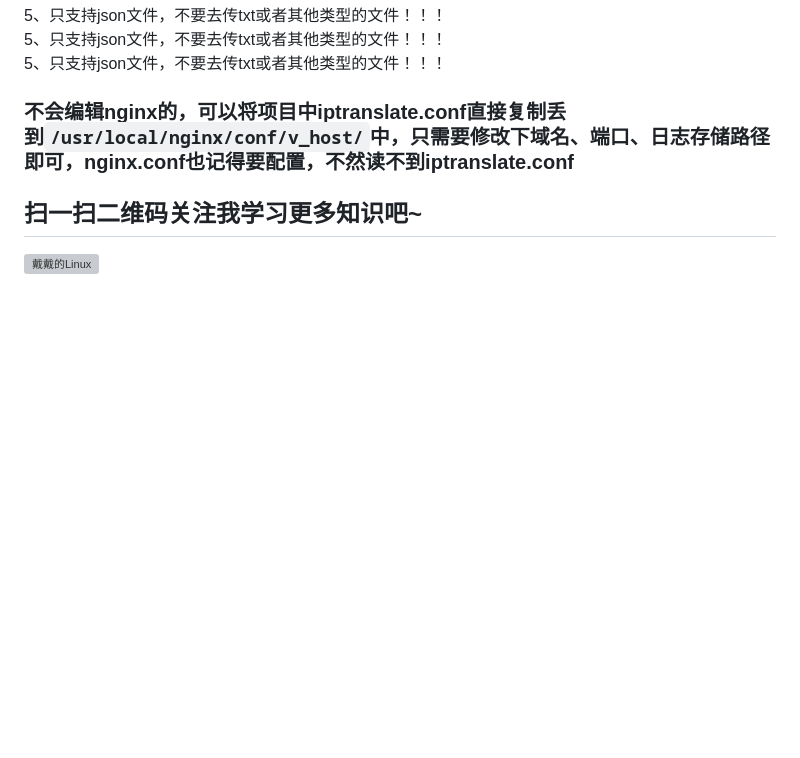
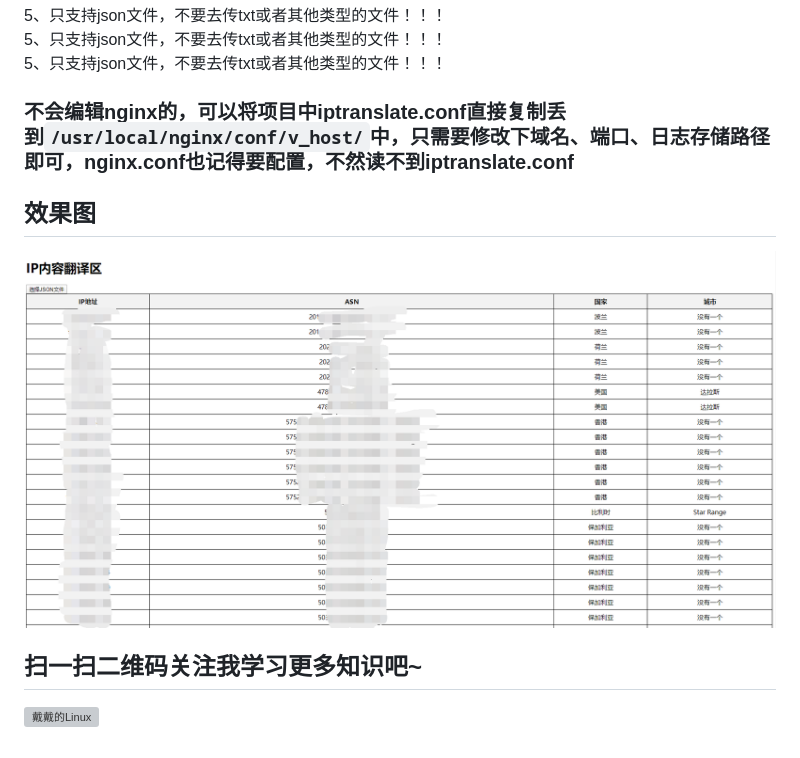
Before and after one commit to StephenJose-Dai/IPLocation_Translate, a Markdown page: README.md, the part around the change. Rendered like a GitHub page; blank space fills up the shorter version; grey boxes are pictures that could not be loaded.

`````diff
--- a/README.md
+++ b/README.md
@@ -70,6 +70,12 @@
 ### 不会编辑nginx的，可以将项目中iptranslate.conf直接复制丢到````/usr/local/nginx/conf/v_host/````中，只需要修改下域名、端口、日志存储路径即可，nginx.conf也记得要配置，不然读不到iptranslate.conf
 
 
+## 效果图
+
+
+![效果图](https://github.com/StephenJose-Dai/IPLocation_Translate/blob/master/xgt.png?raw=true)
+
+
 ## 扫一扫二维码关注我学习更多知识吧~
 
 ![戴戴的Linux](https://github.com/StephenJose-Dai/IPLocation/blob/master/daidailinux.jpg)
`````
